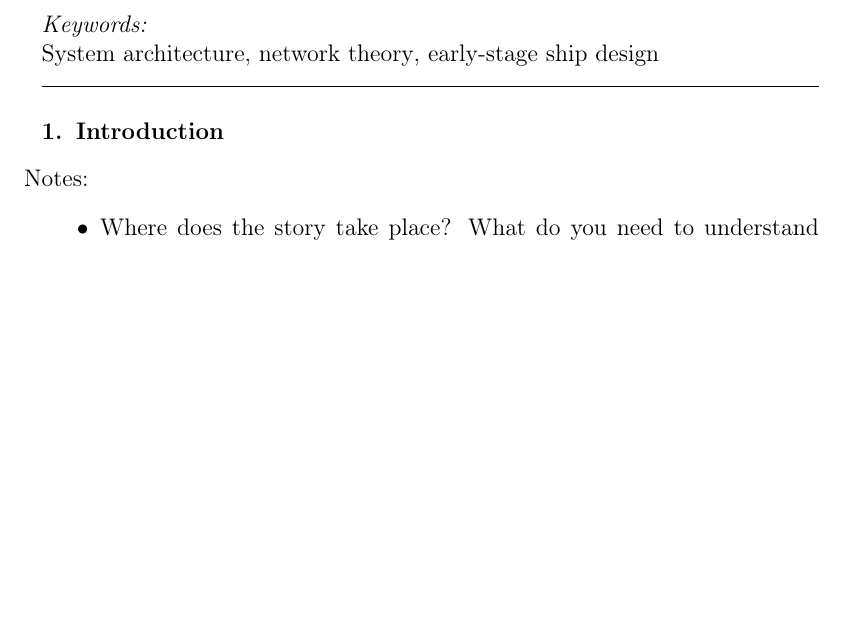
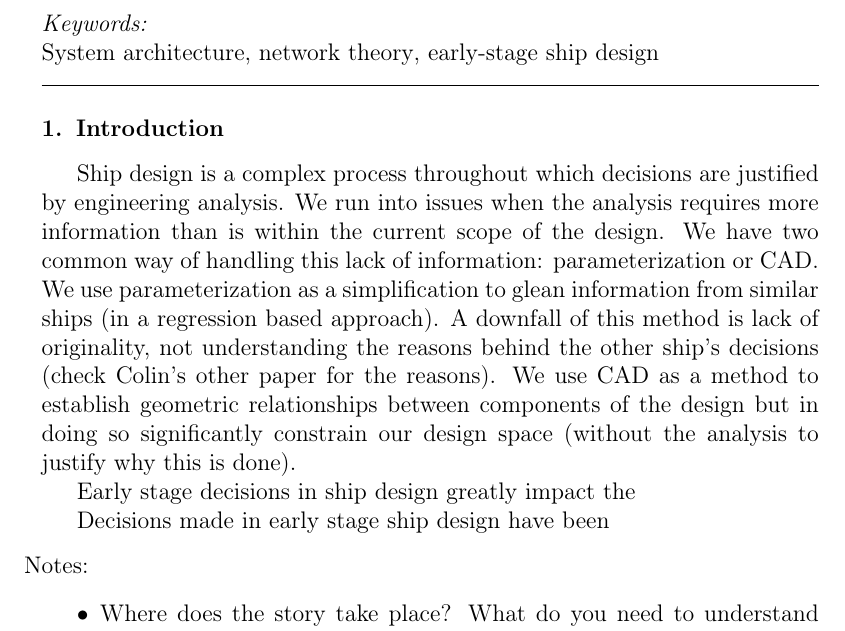
Before and after one commit to colinsh21/Latex, a LaTeX paper (Ant colony system design/ACO_v2.tex): part of page 1 of 18, cut so that both start at the same text, the shorter picture padded with empty space. Compiled offline with pdfLaTeX.

Commit message:
First paragraph laid out

```diff
--- a/Ant colony system design/ACO_v2.tex
+++ b/Ant colony system design/ACO_v2.tex
@@ -113,6 +113,13 @@ System architecture \sep network theory \sep early-stage ship design
 
 %% main text
 \section{Introduction} \label{sec:intro}
+Ship design is a complex process throughout which decisions are justified by engineering analysis. We run into issues when the analysis requires more information than is within the current scope of the design. We have two common way of handling this lack of information: parameterization or CAD. We use parameterization as a simplification to glean information from similar ships (in a regression based approach). A downfall of this method is lack of originality, not understanding the reasons behind the other ship's decisions (check Colin's other paper for the reasons). We use CAD as a method to establish geometric relationships between components of the design but in doing so significantly constrain our design space (without the analysis to justify why this is done).
+
+
+
+Early stage decisions in ship design greatly impact the
+
+Decisions made in early stage ship design have been
 \begin{itemize}
 	\item[Notes:]
 	\item Where does the story take place? What do you need to understand about the situation to follow? What is the larger problem we are addressing?
```
Also changed, not shown: Ant colony system design/ACO_v2.pdf, Ant colony system design/ACO_v2.tex (1 more changed lines), 3 other files.
